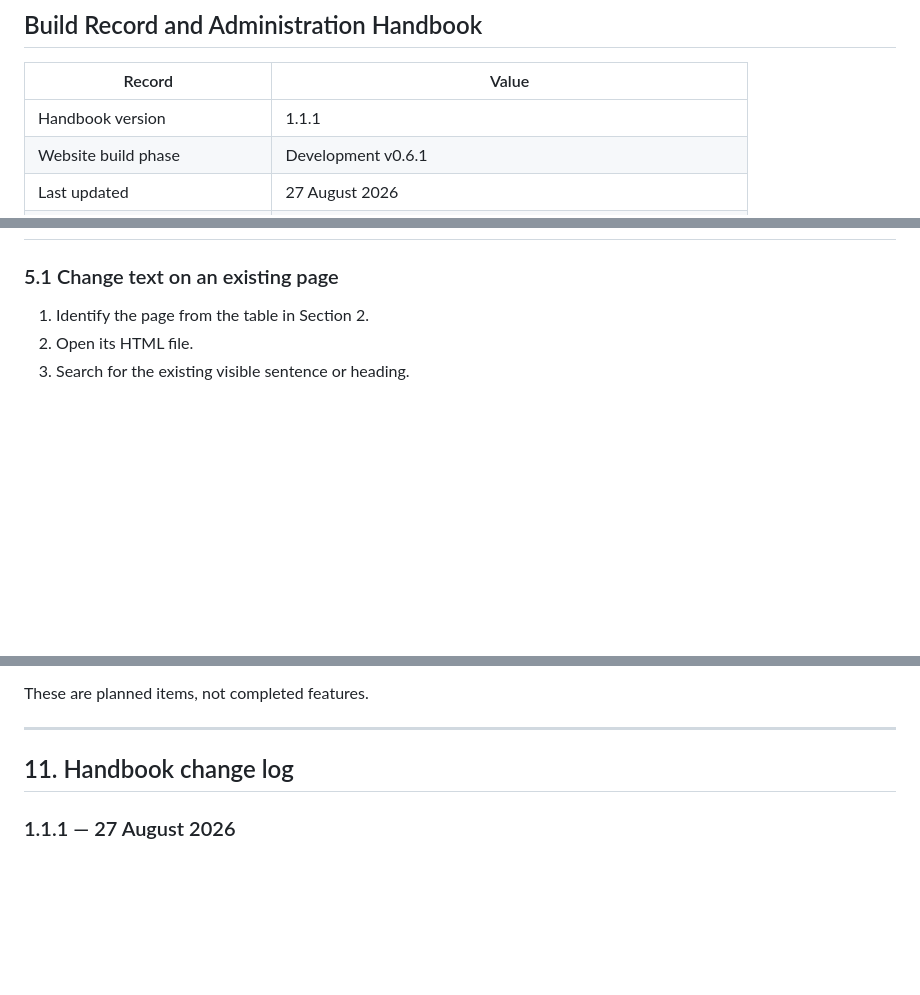
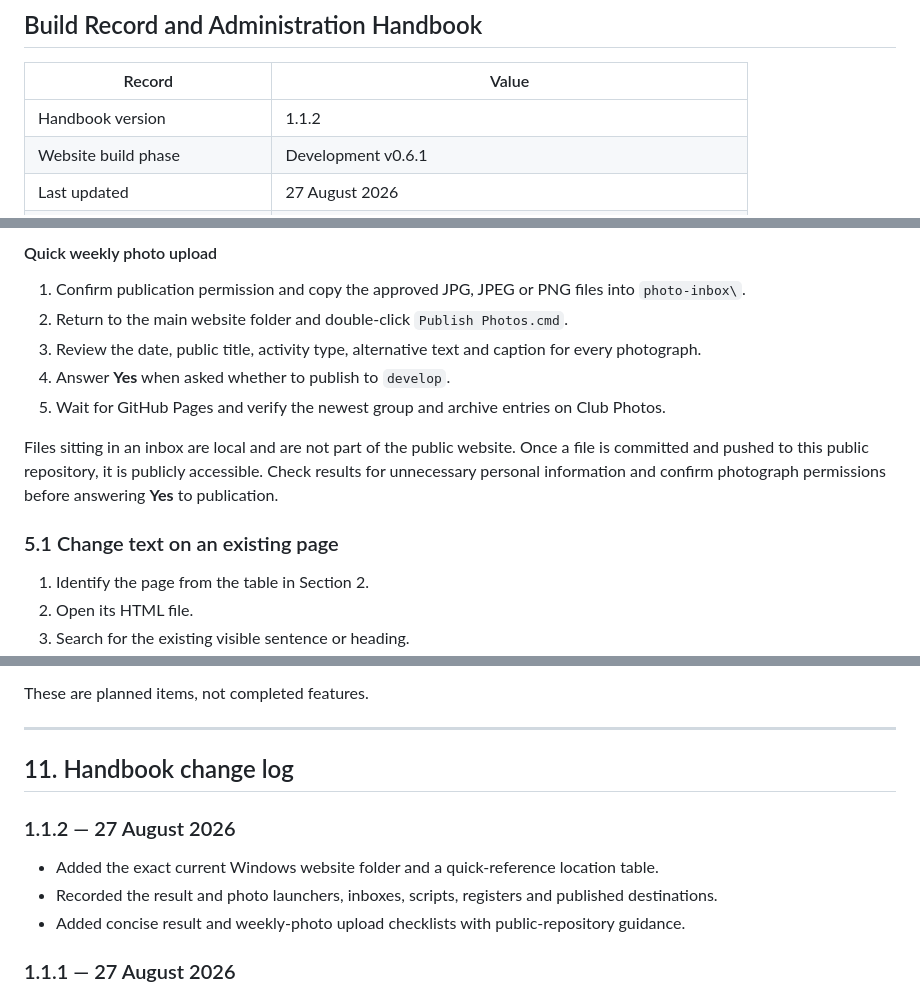
Before and after one commit to wernerj123-adm/collegians-harriers-website, a Markdown page: docs/WEBSITE_BUILD_AND_ADMINISTRATION.md, 3 parts joined by grey strips. Drawn GitHub-style; blank space fills up the shorter version.

Commit message:
docs: add uploader location guide

```diff
--- a/docs/WEBSITE_BUILD_AND_ADMINISTRATION.md
+++ b/docs/WEBSITE_BUILD_AND_ADMINISTRATION.md
@@ -4,7 +4,7 @@
 
 | Record | Value |
 |---|---|
-| Handbook version | 1.1.1 |
+| Handbook version | 1.1.2 |
 | Website build phase | Development v0.6.1 |
 | Last updated | 27 August 2026 |
 | Active development branch | `develop` |
@@ -338,3 +385,12 @@ Before rollback:
+#### Quick weekly photo upload
+
+1. Confirm publication permission and copy the approved JPG, JPEG or PNG files into `photo-inbox\`.
+2. Return to the main website folder and double-click `Publish Photos.cmd`.
+3. Review the date, public title, activity type, alternative text and caption for every photograph.
+4. Answer **Yes** when asked whether to publish to `develop`.
+5. Wait for GitHub Pages and verify the newest group and archive entries on Club Photos.
+
+Files sitting in an inbox are local and are not part of the public website. Once a file is committed and pushed to this public repository, it is publicly accessible. Check results for unnecessary personal information and confirm photograph permissions before answering **Yes** to publication.
 
 ### 5.1 Change text on an existing page
 
@@ -752,6 +808,12 @@ These are planned items, not completed features.
 
 ## 11. Handbook change log
 
+### 1.1.2 — 27 August 2026
+
+- Added the exact current Windows website folder and a quick-reference location table.
+- Recorded the result and photo launchers, inboxes, scripts, registers and published destinations.
+- Added concise result and weekly-photo upload checklists with public-repository guidance.
+
 ### 1.1.1 — 27 August 2026
 
 - Added the guided photo-inbox publisher, Windows launcher and publication safeguards.
```
Also changed, not shown: other parts of docs/WEBSITE_BUILD_AND_ADMINISTRATION.md (+47 -0 lines).
